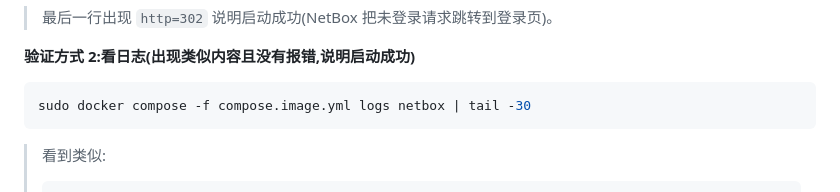
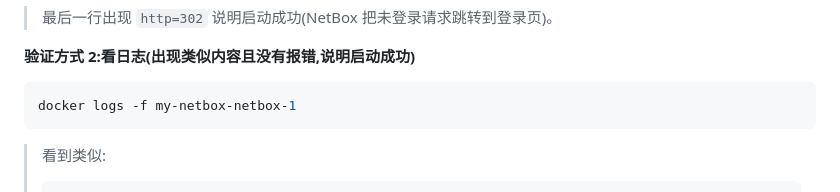
Before and after one commit to mzl1990163-spec/netbox-topology-views-zh, a Markdown page: README.md, the part around the change. GitHub-like rendering.

````diff
--- a/README.md
+++ b/README.md
@@ -162,7 +162,7 @@ done
 **验证方式 2:看日志(出现类似内容且没有报错,说明启动成功)**
 
 ```bash
-sudo docker compose -f compose.image.yml logs netbox | tail -30
+docker logs -f my-netbox-netbox-1
 ```
 
 > 看到类似:
````
